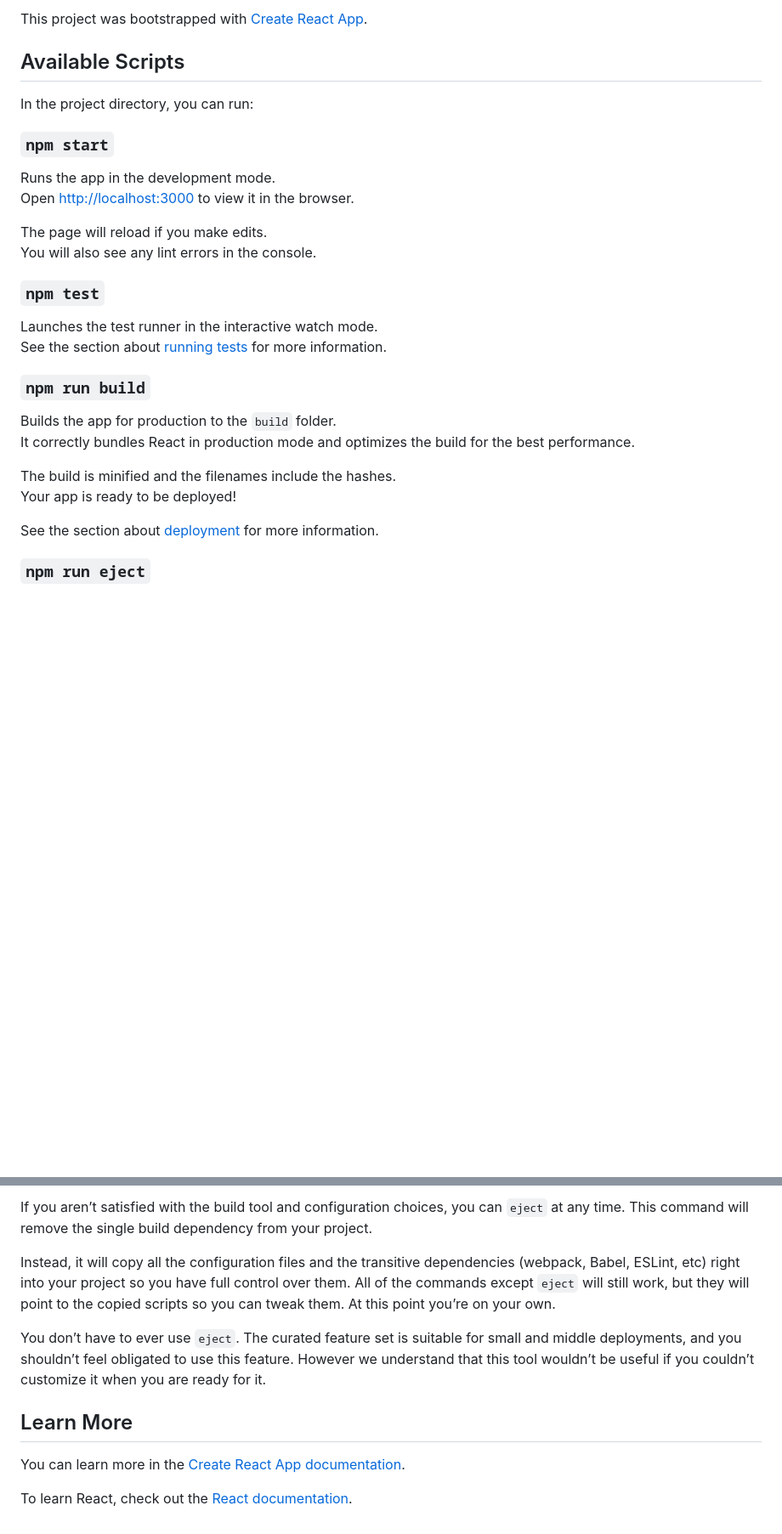
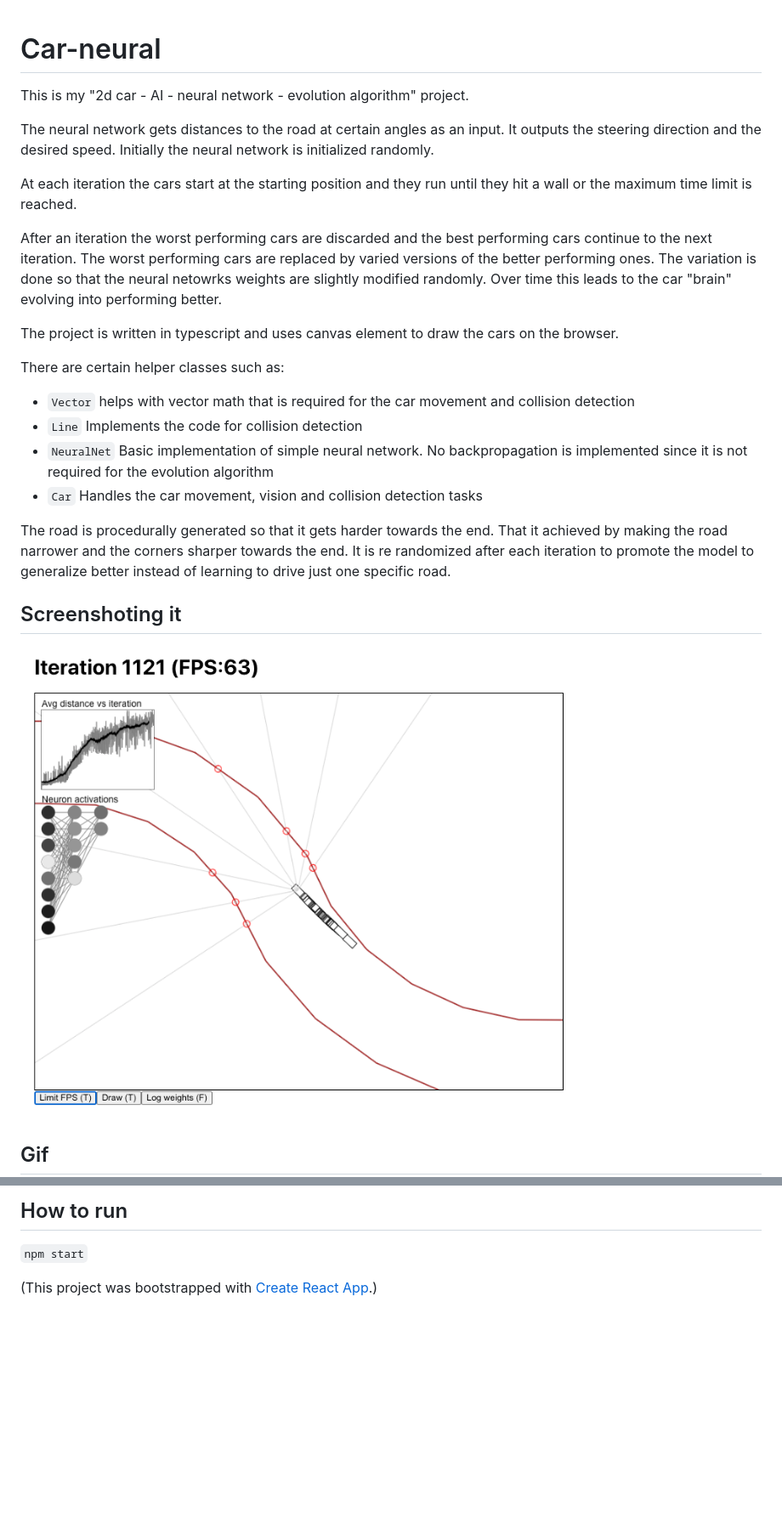
Before and after one commit to superosku/car-neural, a Markdown page: README.md, 2 parts joined by grey strips. Shown at 85% size. Rendered like a GitHub page; pictures changed too: screenshot.png (added); blank space fills up the shorter version.

Commit message:
Improve readme

```diff
--- a/README.md
+++ b/README.md
@@ -1,31 +1,28 @@
-This project was bootstrapped with [Create React App](https://github.com/facebook/create-react-app).
 
-## Available Scripts
+# Car-neural
 
-In the project directory, you can run:
+This is my "2d car - AI - neural network - evolution algorithm" project.
 
-### `npm start`
+The neural network gets distances to the road at certain angles as an input. It outputs the steering direction and the desired speed. Initially the neural network is initialized randomly.
 
-Runs the app in the development mode.<br />
-Open [http://localhost:3000](http://localhost:3000) to view it in the browser.
+At each iteration the cars start at the starting position and they run until they hit a wall or the maximum time limit is reached.
 
-The page will reload if you make edits.<br />
-You will also see any lint errors in the console.
+After an iteration the worst performing cars are discarded and the best performing cars continue to the next iteration. The worst performing cars are replaced by varied versions of the better performing ones. The variation is done so that the neural netowrks weights are slightly modified randomly. Over time this leads to the car "brain" evolving into performing better.
 
-### `npm test`
+The project is written in typescript and uses canvas element to draw the cars on the browser.
 
-Launches the test runner in the interactive watch mode.<br />
-See the section about [running tests](https://facebook.github.io/create-react-app/docs/running-tests) for more information.
+There are certain helper classes such as:
 
-### `npm run build`
+ * `Vector` helps with vector math that is required for the car movement and collision detection
+ * `Line` Implements the code for collision detection
+ * `NeuralNet` Basic implementation of simple neural network. No backpropagation is implemented since it is not required for the evolution algorithm
+ * `Car` Handles the car movement, vision and collision detection tasks
 
-Builds the app for production to the `build` folder.<br />
-It correctly bundles React in production mode and optimizes the build for the best performance.
+The road is procedurally generated so that it gets harder towards the end. That it achieved by making the road narrower and the corners sharper towards the end. It is re randomized after each iteration to promote the model to generalize better instead of learning to drive just one specific road.
 
-The build is minified and the filenames include the hashes.<br />
-Your app is ready to be deployed!
+## Screenshoting it
 
-See the section about [deployment](https://facebook.github.io/create-react-app/docs/deployment) for more information.
+![Screenshot](screenshot.png)
 
-### `npm run eject`
+## Gif
 
@@ -33,12 +30,6 @@ See the section about [deployment](https://facebook.github.io/create-react-app/d
 
-If you aren’t satisfied with the build tool and configuration choices, you can `eject` at any time. This command will remove the single build dependency from your project.
+## How to run
 
-Instead, it will copy all the configuration files and the transitive dependencies (webpack, Babel, ESLint, etc) right into your project so you have full control over them. All of the commands except `eject` will still work, but they will point to the copied scripts so you can tweak them. At this point you’re on your own.
+`npm start`
 
-You don’t have to ever use `eject`. The curated feature set is suitable for small and middle deployments, and you shouldn’t feel obligated to use this feature. However we understand that this tool wouldn’t be useful if you couldn’t customize it when you are ready for it.
-
-## Learn More
-
-You can learn more in the [Create React App documentation](https://facebook.github.io/create-react-app/docs/getting-started).
-
-To learn React, check out the [React documentation](https://reactjs.org/).
+(This project was bootstrapped with [Create React App](https://github.com/facebook/create-react-app).)
```
Also changed, not shown: other parts of README.md (+1 -1 lines), 1 other file.
